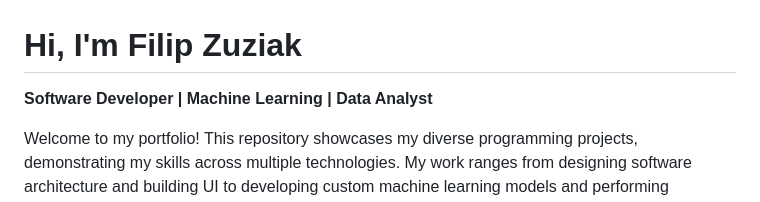
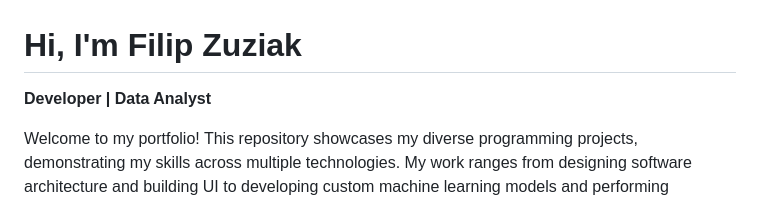
Before and after one commit to ZuziakF/Filip_Zuziak_Portfolio, a Markdown page: README.md, the part around the change. Drawn GitHub-style.

```diff
--- a/README.md
+++ b/README.md
@@ -1,5 +1,5 @@
 # Hi, I'm Filip Zuziak
-**Software Developer | Machine Learning | Data Analyst**
+**Developer | Data Analyst**
 
 Welcome to my portfolio! This repository showcases my diverse programming projects, demonstrating my skills across multiple technologies. My work ranges from designing software architecture and building UI to developing custom machine learning models and performing exploratory data analysis.
 
```
